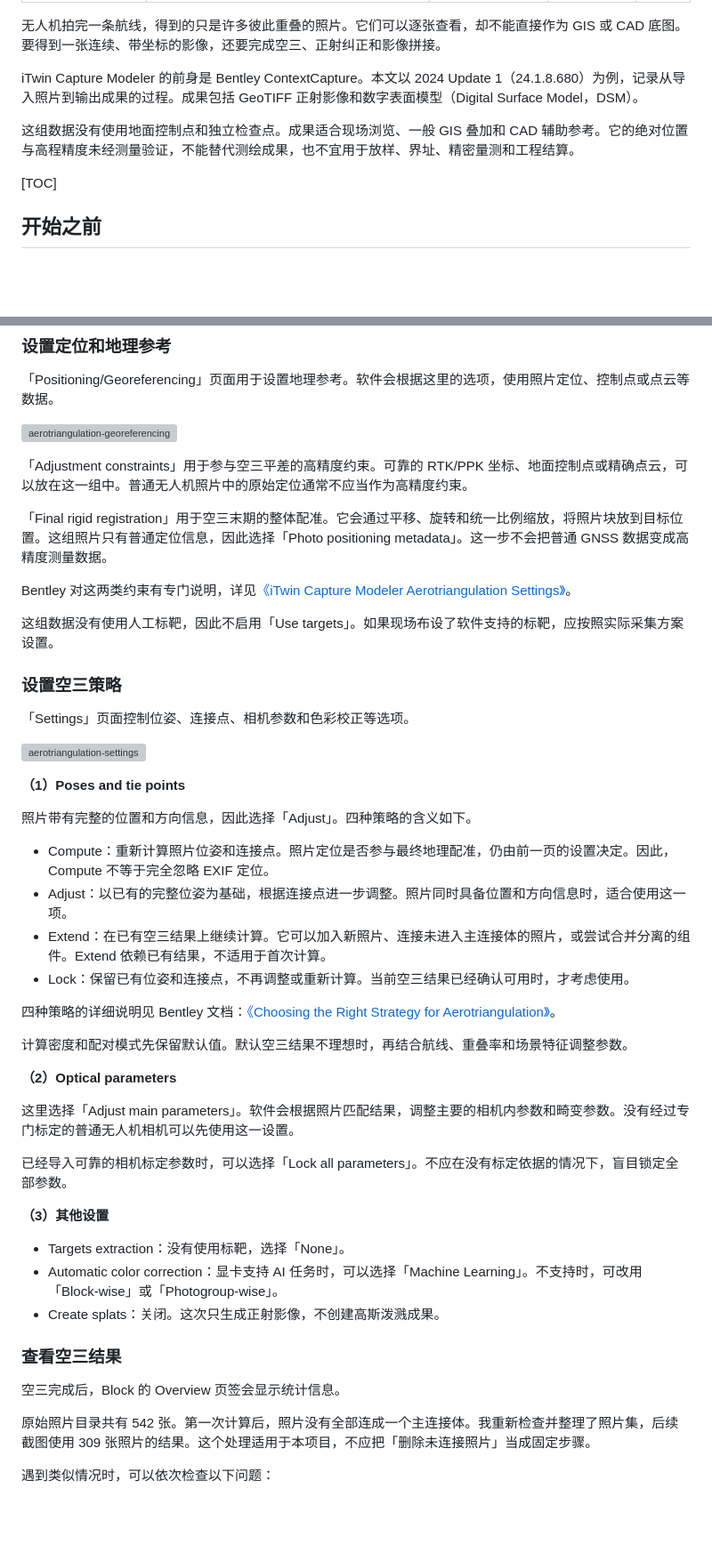
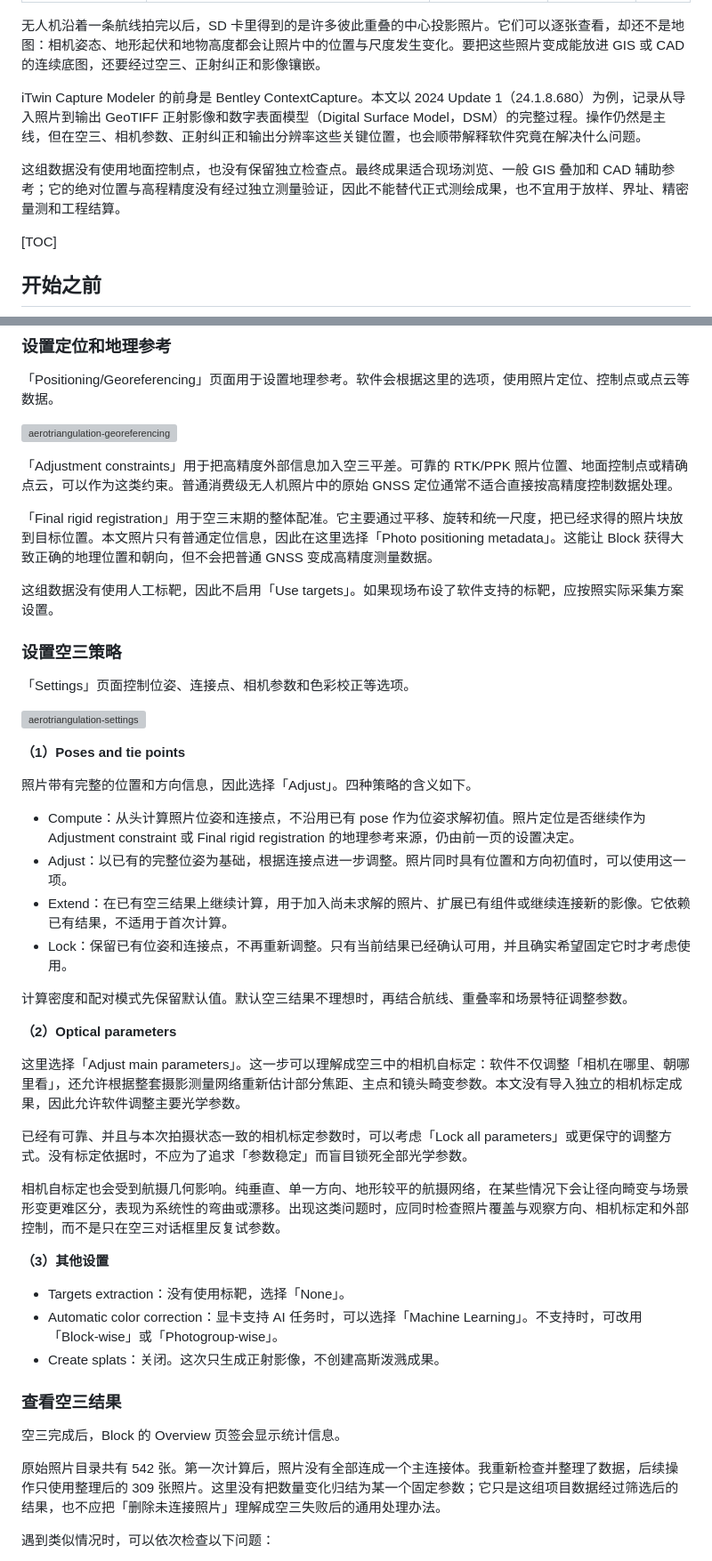
Before and after one commit to isweibin/isweibin.github.io, a Markdown page: posts/2026-08-03-itwin-capture-modeler-orthophoto.md, 2 parts joined by grey strips. Shown at 89% size. Rendered like a GitHub page; blank space fills up the shorter version; grey boxes are pictures that could not be loaded.

Commit message:
docs: revise itwin capture modeler orthophoto article

```diff
--- a/posts/2026-08-03-itwin-capture-modeler-orthophoto.md
+++ b/posts/2026-08-03-itwin-capture-modeler-orthophoto.md
@@ -6,11 +6,11 @@ updated: 2026-08-03 22:39
 lang: zh-CN
 ---
 
-无人机拍完一条航线，得到的只是许多彼此重叠的照片。它们可以逐张查看，却不能直接作为 GIS 或 CAD 底图。要得到一张连续、带坐标的影像，还要完成空三、正射纠正和影像拼接。
+无人机沿着一条航线拍完以后，SD 卡里得到的是许多彼此重叠的中心投影照片。它们可以逐张查看，却还不是地图：相机姿态、地形起伏和地物高度都会让照片中的位置与尺度发生变化。要把这些照片变成能放进 GIS 或 CAD 的连续底图，还要经过空三、正射纠正和影像镶嵌。
 
-iTwin Capture Modeler 的前身是 Bentley ContextCapture。本文以 2024 Update 1（24.1.8.680）为例，记录从导入照片到输出成果的过程。成果包括 GeoTIFF 正射影像和数字表面模型（Digital Surface Model，DSM）。
+iTwin Capture Modeler 的前身是 Bentley ContextCapture。本文以 2024 Update 1（24.1.8.680）为例，记录从导入照片到输出 GeoTIFF 正射影像和数字表面模型（Digital Surface Model，DSM）的完整过程。操作仍然是主线，但在空三、相机参数、正射纠正和输出分辨率这些关键位置，也会顺带解释软件究竟在解决什么问题。
 
-这组数据没有使用地面控制点和独立检查点。成果适合现场浏览、一般 GIS 叠加和 CAD 辅助参考。它的绝对位置与高程精度未经测量验证，不能替代测绘成果，也不宜用于放样、界址、精密量测和工程结算。
+这组数据没有使用地面控制点，也没有保留独立检查点。最终成果适合现场浏览、一般 GIS 叠加和 CAD 辅助参考；它的绝对位置与高程精度没有经过独立测量验证，因此不能替代正式测绘成果，也不宜用于放样、界址、精密量测和工程结算。
 
 [TOC]
 
@@ -99,11 +107,9 @@ Master 提交任务后，Engine 才会开始计算。Engine 没有运行时，
 
 ![aerotriangulation-georeferencing](./2026-08-03-itwin-capture-modeler-orthophoto.assets/aerotriangulation-georeferencing.webp)
 
-「Adjustment constraints」用于参与空三平差的高精度约束。可靠的 RTK/PPK 坐标、地面控制点或精确点云，可以放在这一组中。普通无人机照片中的原始定位通常不应当作为高精度约束。
+「Adjustment constraints」用于把高精度外部信息加入空三平差。可靠的 RTK/PPK 照片位置、地面控制点或精确点云，可以作为这类约束。普通消费级无人机照片中的原始 GNSS 定位通常不适合直接按高精度控制数据处理。
 
-「Final rigid registration」用于空三末期的整体配准。它会通过平移、旋转和统一比例缩放，将照片块放到目标位置。这组照片只有普通定位信息，因此选择「Photo positioning metadata」。这一步不会把普通 GNSS 数据变成高精度测量数据。
-
-Bentley 对这两类约束有专门说明，详见[《iTwin Capture Modeler Aerotriangulation Settings》](https://bentleysystems.service-now.com/community?id=kb_article_view&sysparm_article=KB0041917)。
+「Final rigid registration」用于空三末期的整体配准。它主要通过平移、旋转和统一尺度，把已经求得的照片块放到目标位置。本文照片只有普通定位信息，因此在这里选择「Photo positioning metadata」。这能让 Block 获得大致正确的地理位置和朝向，但不会把普通 GNSS 变成高精度测量数据。
 
 这组数据没有使用人工标靶，因此不启用「Use targets」。如果现场布设了软件支持的标靶，应按照实际采集方案设置。
 
@@ -117,20 +123,20 @@ Bentley 对这两类约束有专门说明，详见[《iTwin Capture Modeler Aero
 
 照片带有完整的位置和方向信息，因此选择「Adjust」。四种策略的含义如下。
 
-- Compute：重新计算照片位姿和连接点。照片定位是否参与最终地理配准，仍由前一页的设置决定。因此，Compute 不等于完全忽略 EXIF 定位。
-- Adjust：以已有的完整位姿为基础，根据连接点进一步调整。照片同时具备位置和方向信息时，适合使用这一项。
-- Extend：在已有空三结果上继续计算。它可以加入新照片、连接未进入主连接体的照片，或尝试合并分离的组件。Extend 依赖已有结果，不适用于首次计算。
-- Lock：保留已有位姿和连接点，不再调整或重新计算。当前空三结果已经确认可用时，才考虑使用。
-
-四种策略的详细说明见 Bentley 文档：[《Choosing the Right Strategy for Aerotriangulation》](https://bentleysystems.service-now.com/community?id=kb_article_view&sysparm_article=KB0043014)。
+- Compute：从头计算照片位姿和连接点，不沿用已有 pose 作为位姿求解初值。照片定位是否继续作为 Adjustment constraint 或 Final rigid registration 的地理参考来源，仍由前一页的设置决定。
+- Adjust：以已有的完整位姿为基础，根据连接点进一步调整。照片同时具有位置和方向初值时，可以使用这一项。
+- Extend：在已有空三结果上继续计算，用于加入尚未求解的照片、扩展已有组件或继续连接新的影像。它依赖已有结果，不适用于首次计算。
+- Lock：保留已有位姿和连接点，不再重新调整。只有当前结果已经确认可用，并且确实希望固定它时才考虑使用。
 
 计算密度和配对模式先保留默认值。默认空三结果不理想时，再结合航线、重叠率和场景特征调整参数。
 
 **（2）Optical parameters**
 
-这里选择「Adjust main parameters」。软件会根据照片匹配结果，调整主要的相机内参数和畸变参数。没有经过专门标定的普通无人机相机可以先使用这一设置。
+这里选择「Adjust main parameters」。这一步可以理解成空三中的相机自标定：软件不仅调整「相机在哪里、朝哪里看」，还允许根据整套摄影测量网络重新估计部分焦距、主点和镜头畸变参数。本文没有导入独立的相机标定成果，因此允许软件调整主要光学参数。
 
-已经导入可靠的相机标定参数时，可以选择「Lock all parameters」。不应在没有标定依据的情况下，盲目锁定全部参数。
+已经有可靠、并且与本次拍摄状态一致的相机标定参数时，可以考虑「Lock all parameters」或更保守的调整方式。没有标定依据时，不应为了追求「参数稳定」而盲目锁死全部光学参数。
+
+相机自标定也会受到航摄几何影响。纯垂直、单一方向、地形较平的航摄网络，在某些情况下会让径向畸变与场景形变更难区分，表现为系统性的弯曲或漂移。出现这类问题时，应同时检查照片覆盖与观察方向、相机标定和外部控制，而不是只在空三对话框里反复试参数。
 
 **（3）其他设置**
 
@@ -142,7 +148,7 @@ Bentley 对这两类约束有专门说明，详见[《iTwin Capture Modeler Aero
 
 空三完成后，Block 的 Overview 页签会显示统计信息。
 
-原始照片目录共有 542 张。第一次计算后，照片没有全部连成一个主连接体。我重新检查并整理了照片集，后续截图使用 309 张照片的结果。这个处理适用于本项目，不应把「删除未连接照片」当成固定步骤。
+原始照片目录共有 542 张。第一次计算后，照片没有全部连成一个主连接体。我重新检查并整理了数据，后续操作只使用整理后的 309 张照片。这里没有把数量变化归结为某一个固定参数；它只是这组项目数据经过筛选后的结果，也不应把「删除未连接照片」理解成空三失败后的通用处理办法。
 
 遇到类似情况时，可以依次检查以下问题：
 
```
Also changed, not shown: other parts of posts/2026-08-03-itwin-capture-modeler-orthophoto.md (+36 -14 lines).
